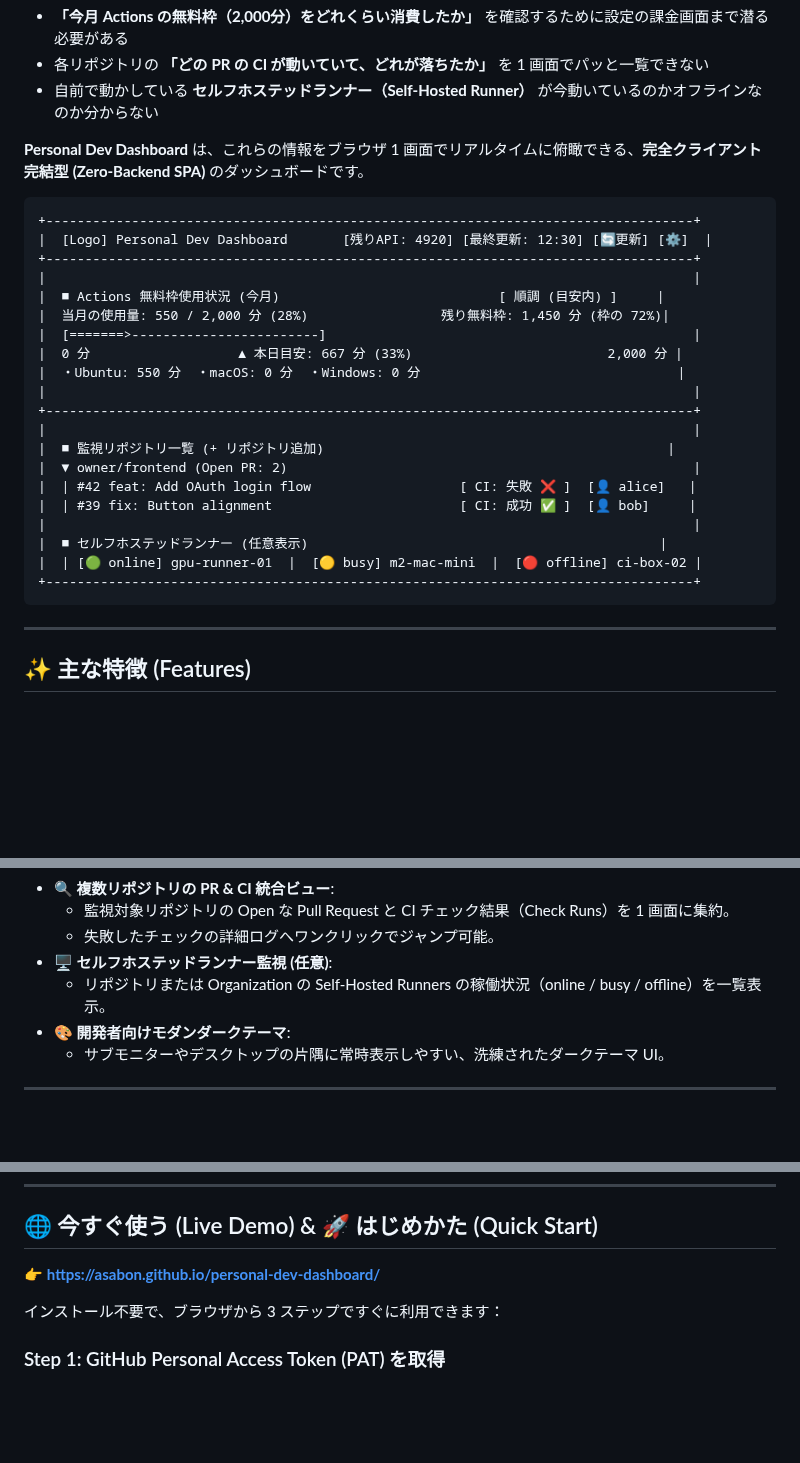
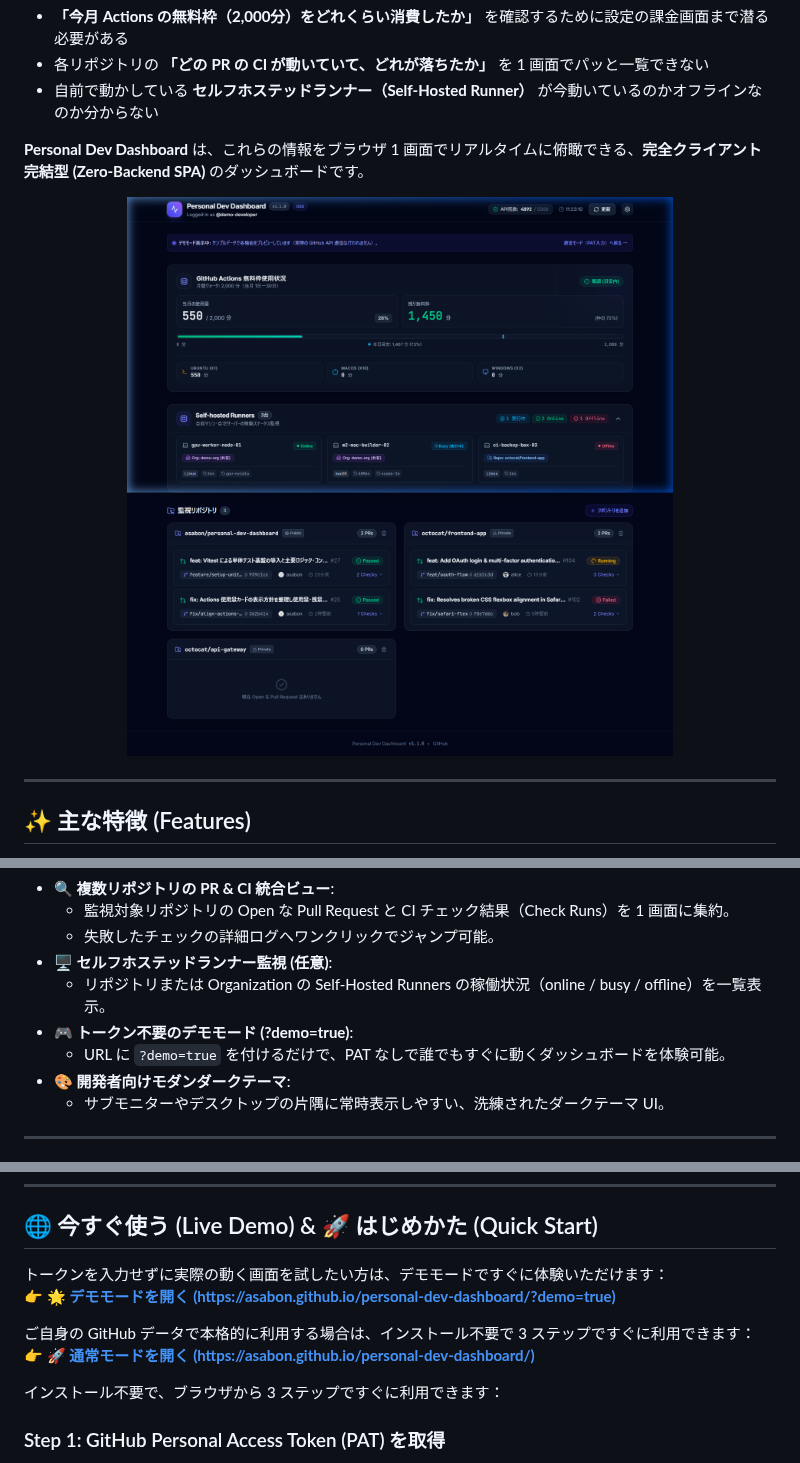
Before and after one commit to asabon/personal-dev-dashboard, a Markdown page: README.md, 3 parts joined by grey strips. Drawn GitHub-style; pictures changed too: docs/assets/dashboard-preview.png (added); blank space fills up the shorter version.

Commit message:
feat: トークン不要のデモモード (?demo=true) の追加とプレビュー画像の掲載 (#28)

````diff
--- a/README.md
+++ b/README.md
@@ -18,28 +18,9 @@
 
 **Personal Dev Dashboard** は、これらの情報をブラウザ 1 画面でリアルタイムに俯瞰できる、**完全クライアント完結型 (Zero-Backend SPA)** のダッシュボードです。
 
-```text
-+-----------------------------------------------------------------------------------+
-|  [Logo] Personal Dev Dashboard       [残りAPI: 4920] [最終更新: 12:30] [🔄更新] [⚙️]  |
-+-----------------------------------------------------------------------------------+
-|                                                                                   |
-|  ■ Actions 無料枠使用状況 (今月)                            [ 順調 (目安内) ]     |
-|  当月の使用量: 550 / 2,000 分 (28%)                 残り無料枠: 1,450 分 (枠の 72%)|
-|  [=======>------------------------]                                               |
-|  0 分                   ▲ 本日目安: 667 分 (33%)                         2,000 分 |
-|  ・Ubuntu: 550 分  ・macOS: 0 分  ・Windows: 0 分                                 |
-|                                                                                   |
-+-----------------------------------------------------------------------------------+
-|                                                                                   |
-|  ■ 監視リポジトリ一覧 (+ リポジトリ追加)                                            |
-|  ▼ owner/frontend (Open PR: 2)                                                    |
-|  | #42 feat: Add OAuth login flow                   [ CI: 失敗 ❌ ]  [👤 alice]   |
-|  | #39 fix: Button alignment                        [ CI: 成功 ✅ ]  [👤 bob]     |
-|                                                                                   |
-|  ■ セルフホステッドランナー (任意表示)                                             |
-|  | [🟢 online] gpu-runner-01  |  [🟡 busy] m2-mac-mini  |  [🔴 offline] ci-box-02 |
-+-----------------------------------------------------------------------------------+
-```
+<p align="center">
+  <img src="docs/assets/dashboard-preview.png" alt="Personal Dev Dashboard Preview" width="900" />
+</p>
 
 ---
 
@@ -56,6 +37,8 @@
   - 失敗したチェックの詳細ログへワンクリックでジャンプ可能。
 - **🖥️ セルフホステッドランナー監視 (任意)**:
   - リポジトリまたは Organization の Self-Hosted Runners の稼働状況（online / busy / offline）を一覧表示。
+- **🎮 トークン不要のデモモード (?demo=true)**:
+  - URL に `?demo=true` を付けるだけで、PAT なしで誰でもすぐに動くダッシュボードを体験可能。
 - **🎨 開発者向けモダンダークテーマ**:
   - サブモニターやデスクトップの片隅に常時表示しやすい、洗練されたダークテーマ UI。
 
@@ -76,7 +59,11 @@
 
 ## 🌐 今すぐ使う (Live Demo) & 🚀 はじめかた (Quick Start)
 
-👉 **[https://asabon.github.io/personal-dev-dashboard/](https://asabon.github.io/personal-dev-dashboard/)**
+トークンを入力せずに実際の動く画面を試したい方は、デモモードですぐに体験いただけます：
+👉 **[🌟 デモモードを開く (https://asabon.github.io/personal-dev-dashboard/?demo=true)](https://asabon.github.io/personal-dev-dashboard/?demo=true)**
+
+ご自身の GitHub データで本格的に利用する場合は、インストール不要で 3 ステップですぐに利用できます：
+👉 **[🚀 通常モードを開く (https://asabon.github.io/personal-dev-dashboard/)](https://asabon.github.io/personal-dev-dashboard/)**
 
 インストール不要で、ブラウザから 3 ステップですぐに利用できます：
 
````
Also changed, not shown: 3 other files.
